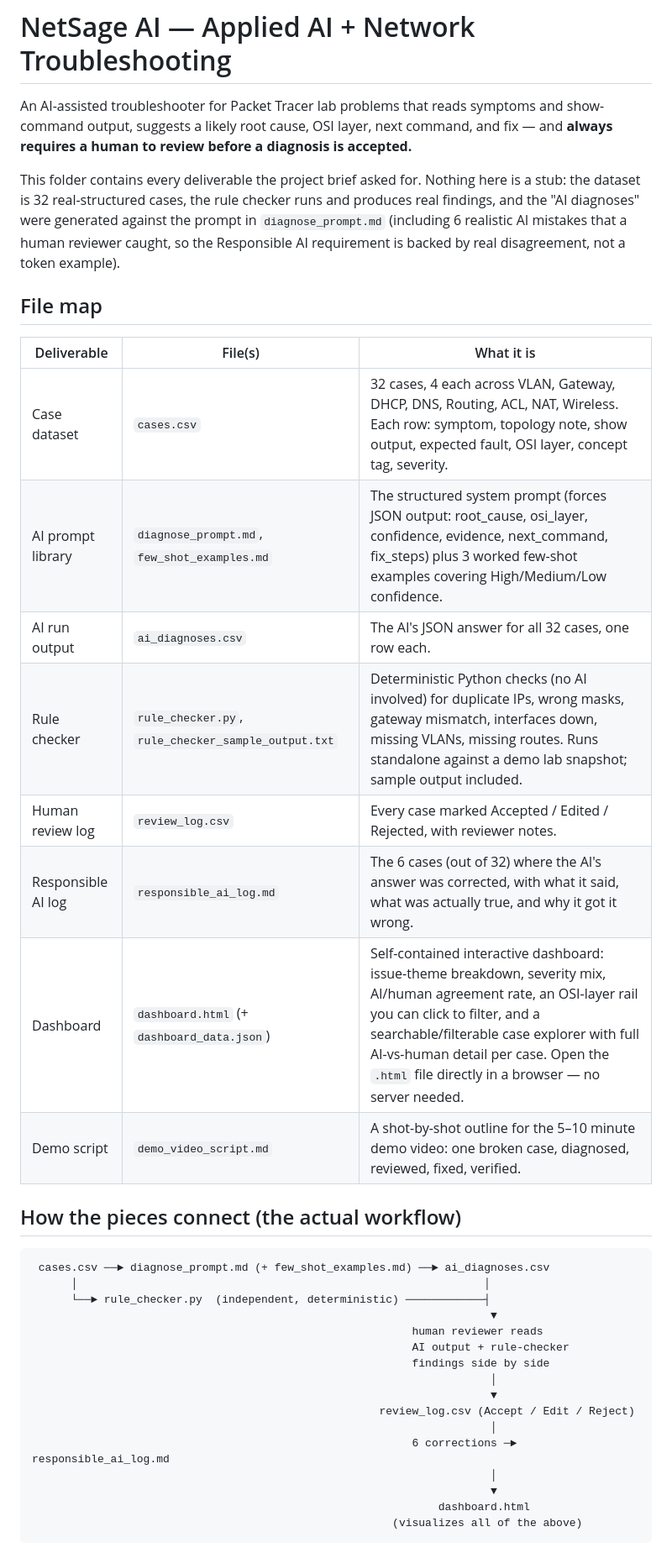
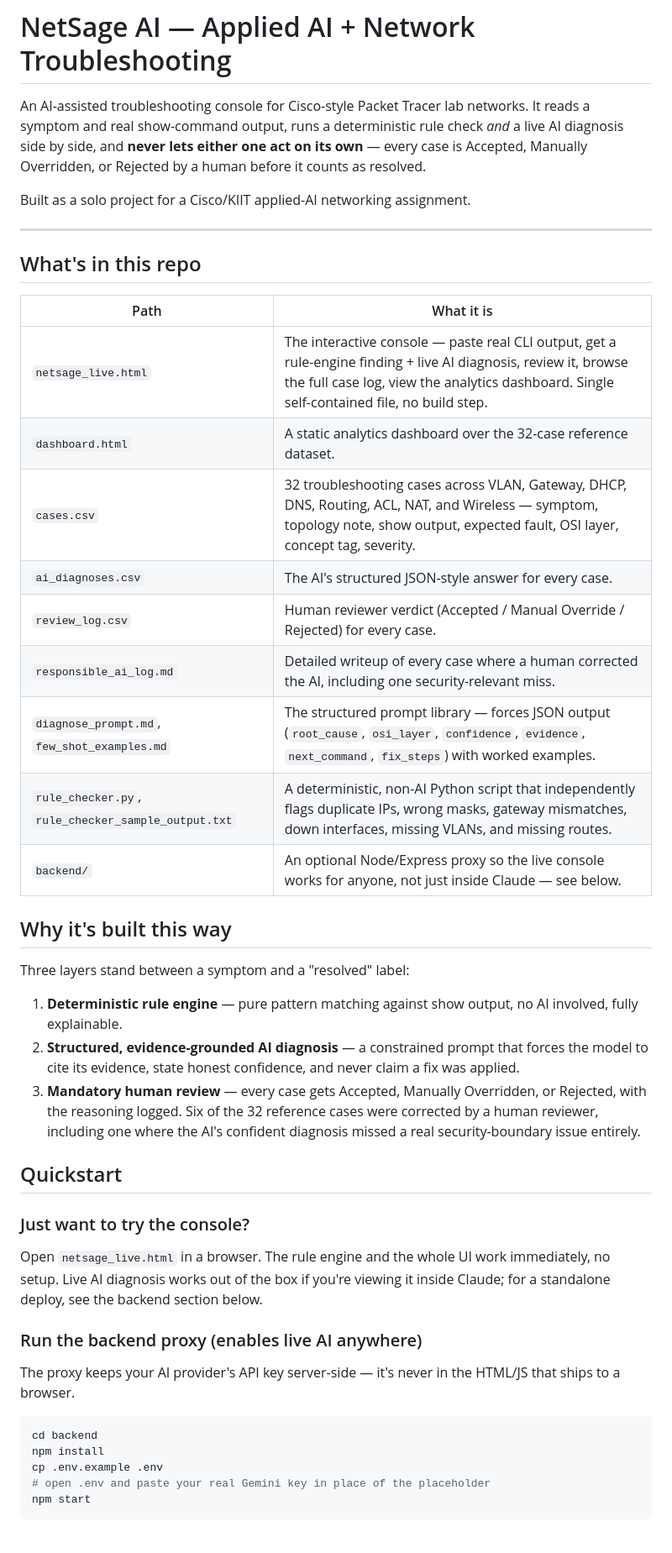
Before and after one commit to Priproking-444pritam/netsage_ai_cisco, a Markdown page: README.md, the part around one of its changes. Shown at 84% size. GitHub-like rendering.

Commit message:
Revise README with enhanced project overview
Updated project description and file map for clarity and detail.

````diff
--- a/README.md
+++ b/README.md
@@ -1,48 +1,54 @@
 # NetSage AI — Applied AI + Network Troubleshooting
 
-An AI-assisted troubleshooter for Packet Tracer lab problems that reads
-symptoms and show-command output, suggests a likely root cause, OSI layer,
-next command, and fix — and **always requires a human to review before a
-diagnosis is accepted.**
+An AI-assisted troubleshooting console for Cisco-style Packet Tracer lab
+networks. It reads a symptom and real show-command output, runs a
+deterministic rule check *and* a live AI diagnosis side by side, and
+**never lets either one act on its own** — every case is Accepted,
+Manually Overridden, or Rejected by a human before it counts as resolved.
 
-This folder contains every deliverable the project brief asked for. Nothing
-here is a stub: the dataset is 32 real-structured cases, the rule checker
-runs and produces real findings, and the "AI diagnoses" were generated
-against the prompt in `diagnose_prompt.md` (including 6 realistic AI
-mistakes that a human reviewer caught, so the Responsible AI requirement is
-backed by real disagreement, not a token example).
+Built as a solo project for a Cisco/KIIT applied-AI networking assignment.
 
-## File map
+---
 
-| Deliverable | File(s) | What it is |
-|---|---|---|
-| Case dataset | `cases.csv` | 32 cases, 4 each across VLAN, Gateway, DHCP, DNS, Routing, ACL, NAT, Wireless. Each row: symptom, topology note, show output, expected fault, OSI layer, concept tag, severity. |
-| AI prompt library | `diagnose_prompt.md`, `few_shot_examples.md` | The structured system prompt (forces JSON output: root_cause, osi_layer, confidence, evidence, next_command, fix_steps) plus 3 worked few-shot examples covering High/Medium/Low confidence. |
-| AI run output | `ai_diagnoses.csv` | The AI's JSON answer for all 32 cases, one row each. |
-| Rule checker | `rule_checker.py`, `rule_checker_sample_output.txt` | Deterministic Python checks (no AI involved) for duplicate IPs, wrong masks, gateway mismatch, interfaces down, missing VLANs, missing routes. Runs standalone against a demo lab snapshot; sample output included. |
-| Human review log | `review_log.csv` | Every case marked Accepted / Edited / Rejected, with reviewer notes. |
-| Responsible AI log | `responsible_ai_log.md` | The 6 cases (out of 32) where the AI's answer was corrected, with what it said, what was actually true, and why it got it wrong. |
-| Dashboard | `dashboard.html` (+ `dashboard_data.json`) | Self-contained interactive dashboard: issue-theme breakdown, severity mix, AI/human agreement rate, an OSI-layer rail you can click to filter, and a searchable/filterable case explorer with full AI-vs-human detail per case. Open the `.html` file directly in a browser — no server needed. |
-| Demo script | `demo_video_script.md` | A shot-by-shot outline for the 5–10 minute demo video: one broken case, diagnosed, reviewed, fixed, verified. |
+## What's in this repo
 
-## How the pieces connect (the actual workflow)
+| Path | What it is |
+|---|---|
+| `netsage_live.html` | The interactive console — paste real CLI output, get a rule-engine finding + live AI diagnosis, review it, browse the full case log, view the analytics dashboard. Single self-contained file, no build step. |
+| `dashboard.html` | A static analytics dashboard over the 32-case reference dataset. |
+| `cases.csv` | 32 troubleshooting cases across VLAN, Gateway, DHCP, DNS, Routing, ACL, NAT, and Wireless — symptom, topology note, show output, expected fault, OSI layer, concept tag, severity. |
+| `ai_diagnoses.csv` | The AI's structured JSON-style answer for every case. |
+| `review_log.csv` | Human reviewer verdict (Accepted / Manual Override / Rejected) for every case. |
+| `responsible_ai_log.md` | Detailed writeup of every case where a human corrected the AI, including one security-relevant miss. |
+| `diagnose_prompt.md`, `few_shot_examples.md` | The structured prompt library — forces JSON output (`root_cause`, `osi_layer`, `confidence`, `evidence`, `next_command`, `fix_steps`) with worked examples. |
+| `rule_checker.py`, `rule_checker_sample_output.txt` | A deterministic, non-AI Python script that independently flags duplicate IPs, wrong masks, gateway mismatches, down interfaces, missing VLANs, and missing routes. |
+| `backend/` | An optional Node/Express proxy so the live console works for anyone, not just inside Claude — see below. |
 
-```
- cases.csv ──► diagnose_prompt.md (+ few_shot_examples.md) ──► ai_diagnoses.csv
-      │                                                              │
-      └──► rule_checker.py  (independent, deterministic) ────────────┤
-                                                                      ▼
-                                                          human reviewer reads
-                                                          AI output + rule-checker
-                                                          findings side by side
-                                                                      │
-                                                                      ▼
-                                                     review_log.csv (Accept / Edit / Reject)
-                                                                      │
-                                                          6 corrections ─► responsible_ai_log.md
-                                                                      │
-                                                                      ▼
-                                                              dashboard.html
-                                                       (visualizes all of the above)
+## Why it's built this way
+
+Three layers stand between a symptom and a "resolved" label:
+
+1. **Deterministic rule engine** — pure pattern matching against show output, no AI involved, fully explainable.
+2. **Structured, evidence-grounded AI diagnosis** — a constrained prompt that forces the model to cite its evidence, state honest confidence, and never claim a fix was applied.
+3. **Mandatory human review** — every case gets Accepted, Manually Overridden, or Rejected, with the reasoning logged. Six of the 32 reference cases were corrected by a human reviewer, including one where the AI's confident diagnosis missed a real security-boundary issue entirely.
+
+## Quickstart
+
+### Just want to try the console?
+Open `netsage_live.html` in a browser. The rule engine and the whole
+UI work immediately, no setup. Live AI diagnosis works out of the box
+if you're viewing it inside Claude; for a standalone deploy, see the
+backend section below.
+
+### Run the backend proxy (enables live AI anywhere)
+The proxy keeps your AI provider's API key server-side — it's never
+in the HTML/JS that ships to a browser.
+
+```bash
+cd backend
+npm install
+cp .env.example .env
+# open .env and paste your real Gemini key in place of the placeholder
+npm start
 ```
 
````
Also changed, not shown: other parts of README.md (+33 -28 lines).
